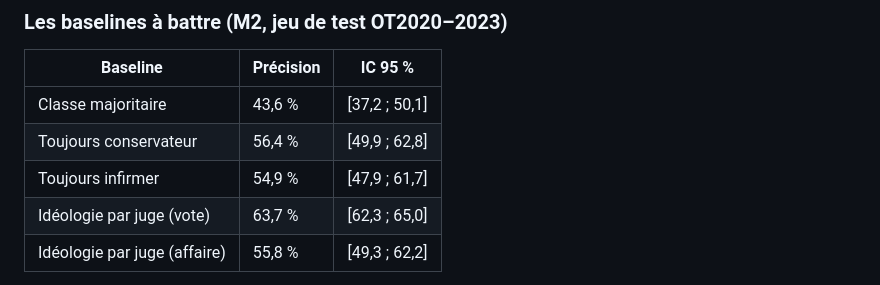
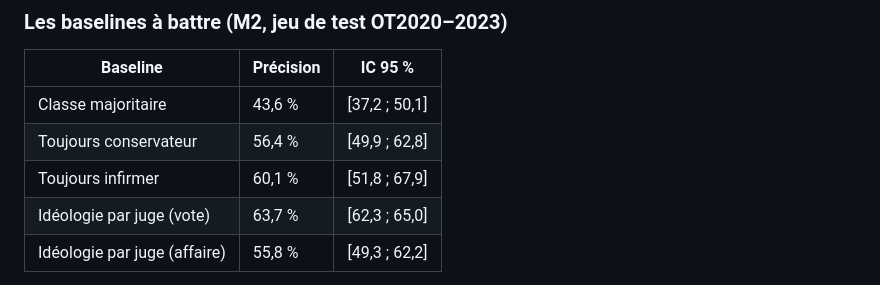
Before and after one commit to Vitalcheffe/legally-subjective, a Markdown page: README.md, the part around the change. GitHub-like rendering.

```diff
--- a/README.md
+++ b/README.md
@@ -48,7 +48,7 @@ Dans les deux cas, la mesure elle-même est le résultat.
 |---|---|---|
 | Classe majoritaire | 43,6 % | [37,2 ; 50,1] |
 | Toujours conservateur | 56,4 % | [49,9 ; 62,8] |
-| Toujours infirmer | 54,9 % | [47,9 ; 61,7] |
+| Toujours infirmer | 60,1 % | [51,8 ; 67,9] |
 | Idéologie par juge (vote) | 63,7 % | [62,3 ; 65,0] |
 | Idéologie par juge (affaire) | 55,8 % | [49,3 ; 62,2] |
 
```
Also changed, not shown: docs/03-BASELINES.md (+5 -3 lines).
